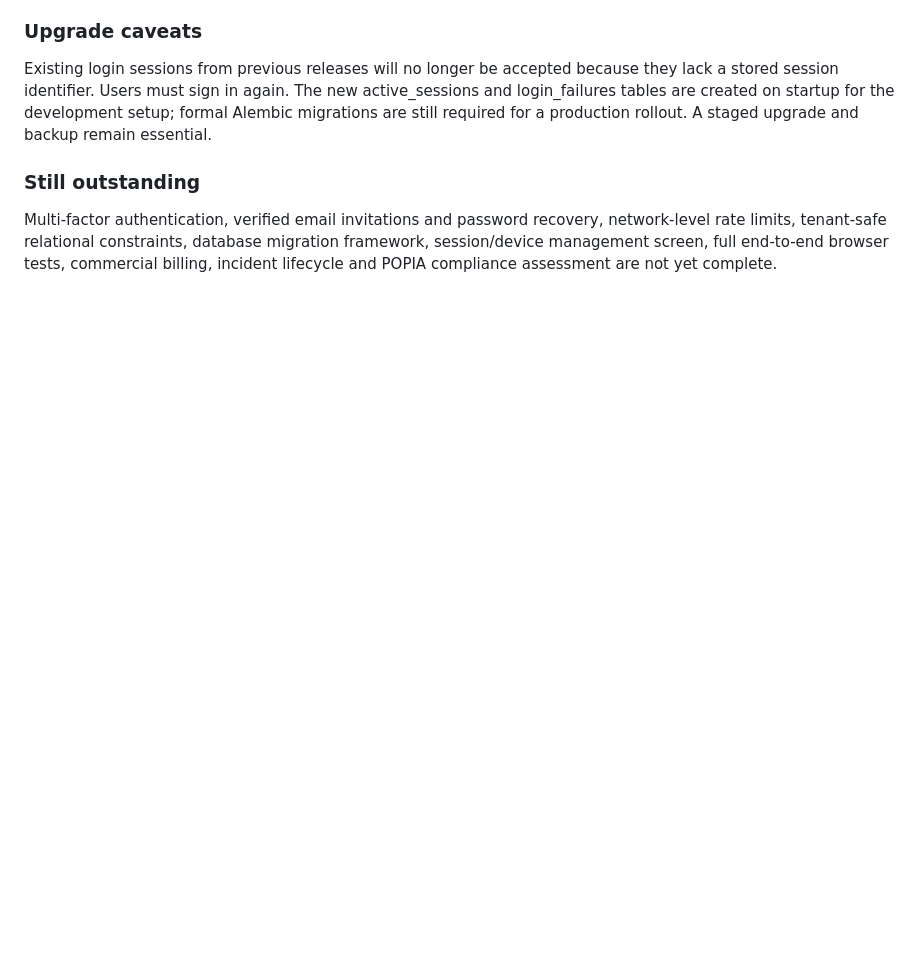
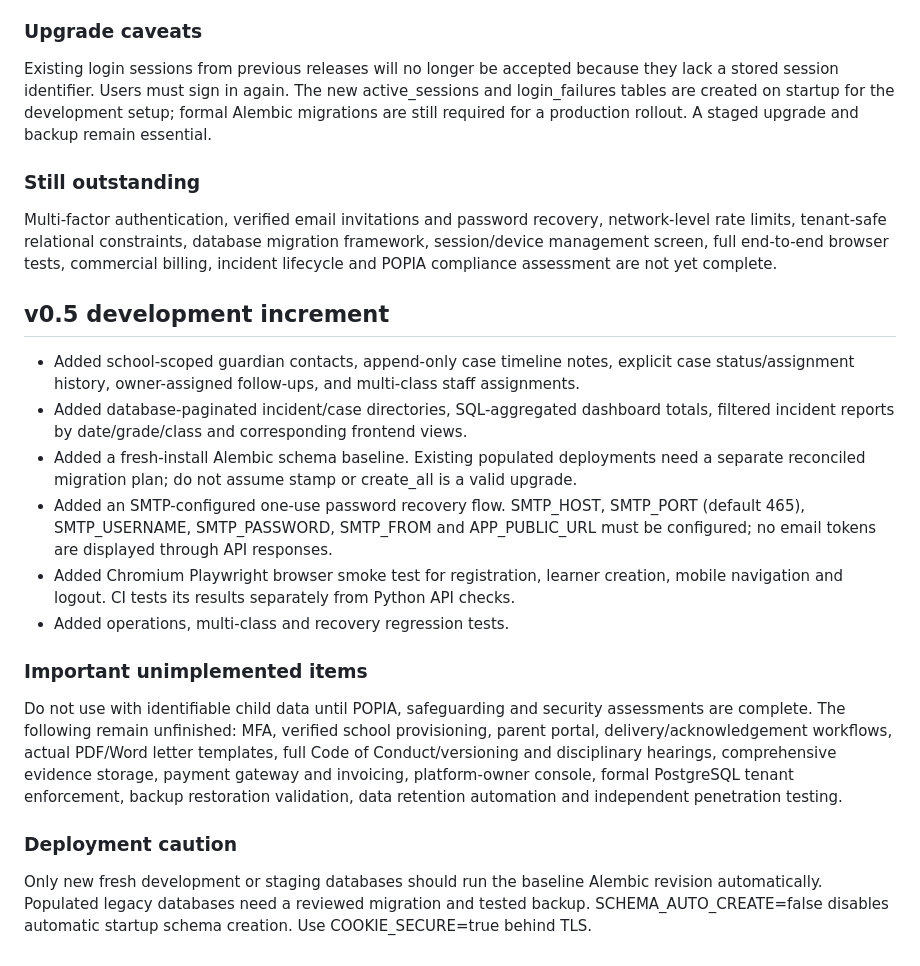
Before and after one commit to technetechtt-dotcom/SchoolSAAS, a Markdown page: README.md, the part around the change. Rendered like a GitHub page; blank space fills up the shorter version.

Commit message:
Document v0.5 school workflows, recovery setup, migrations and unimplemented controls

```diff
--- a/README.md
+++ b/README.md
@@ -87,3 +87,17 @@ Existing login sessions from previous releases will no longer be accepted becaus
 
 ### Still outstanding
 Multi-factor authentication, verified email invitations and password recovery, network-level rate limits, tenant-safe relational constraints, database migration framework, session/device management screen, full end-to-end browser tests, commercial billing, incident lifecycle and POPIA compliance assessment are not yet complete.
+
+## v0.5 development increment
+- Added school-scoped guardian contacts, append-only case timeline notes, explicit case status/assignment history, owner-assigned follow-ups, and multi-class staff assignments.
+- Added database-paginated incident/case directories, SQL-aggregated dashboard totals, filtered incident reports by date/grade/class and corresponding frontend views.
+- Added a fresh-install Alembic schema baseline. Existing populated deployments need a separate reconciled migration plan; do not assume stamp or create_all is a valid upgrade.
+- Added an SMTP-configured one-use password recovery flow. SMTP_HOST, SMTP_PORT (default 465), SMTP_USERNAME, SMTP_PASSWORD, SMTP_FROM and APP_PUBLIC_URL must be configured; no email tokens are displayed through API responses.
+- Added Chromium Playwright browser smoke test for registration, learner creation, mobile navigation and logout. CI tests its results separately from Python API checks.
+- Added operations, multi-class and recovery regression tests.
+
+### Important unimplemented items
+Do not use with identifiable child data until POPIA, safeguarding and security assessments are complete. The following remain unfinished: MFA, verified school provisioning, parent portal, delivery/acknowledgement workflows, actual PDF/Word letter templates, full Code of Conduct/versioning and disciplinary hearings, comprehensive evidence storage, payment gateway and invoicing, platform-owner console, formal PostgreSQL tenant enforcement, backup restoration validation, data retention automation and independent penetration testing.
+
+### Deployment caution
+Only new fresh development or staging databases should run the baseline Alembic revision automatically. Populated legacy databases need a reviewed migration and tested backup. SCHEMA_AUTO_CREATE=false disables automatic startup schema creation. Use COOKIE_SECURE=true behind TLS.
```
